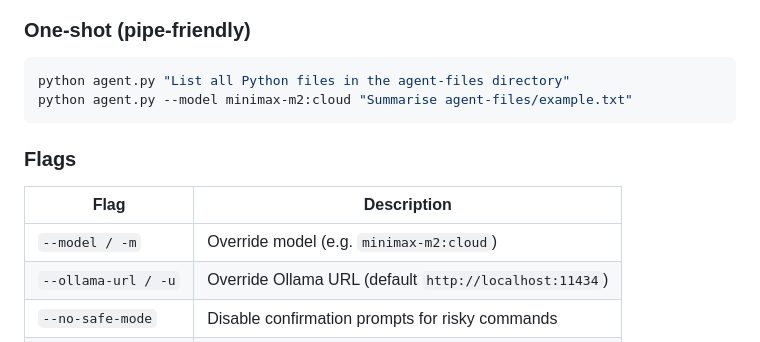
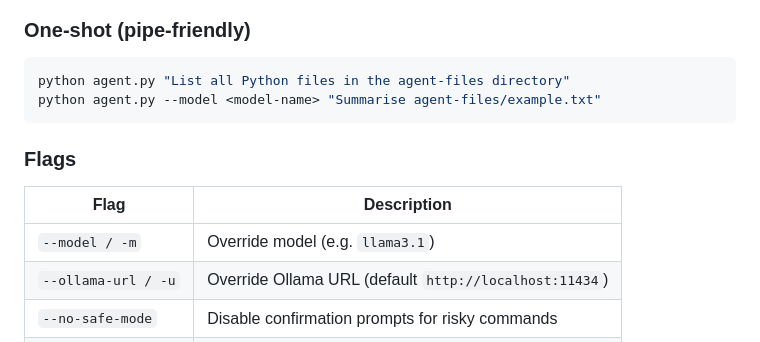
Before and after one commit to aakashdandekar/Agentix-CLI-tool-powered-by-Ollama, a Markdown page: README.md, the part around one of its changes. Rendered like a GitHub page.

````diff
--- a/README.md
+++ b/README.md
@@ -55,14 +55,14 @@ aiagent
 
 ```bash
 python agent.py "List all Python files in the agent-files directory"
-python agent.py --model minimax-m2:cloud "Summarise agent-files/example.txt"
+python agent.py --model <model-name> "Summarise agent-files/example.txt"
 ```
 
 ### Flags
 
 | Flag | Description |
 |---|---|
-| `--model / -m` | Override model (e.g. `minimax-m2:cloud`) |
+| `--model / -m` | Override model (e.g. `llama3.1`) |
 | `--ollama-url / -u` | Override Ollama URL (default `http://localhost:11434`) |
 | `--no-safe-mode` | Disable confirmation prompts for risky commands |
 | `--show-config` | Print resolved config and exit |
````
Also changed, not shown: other parts of README.md (+23 -5 lines).
